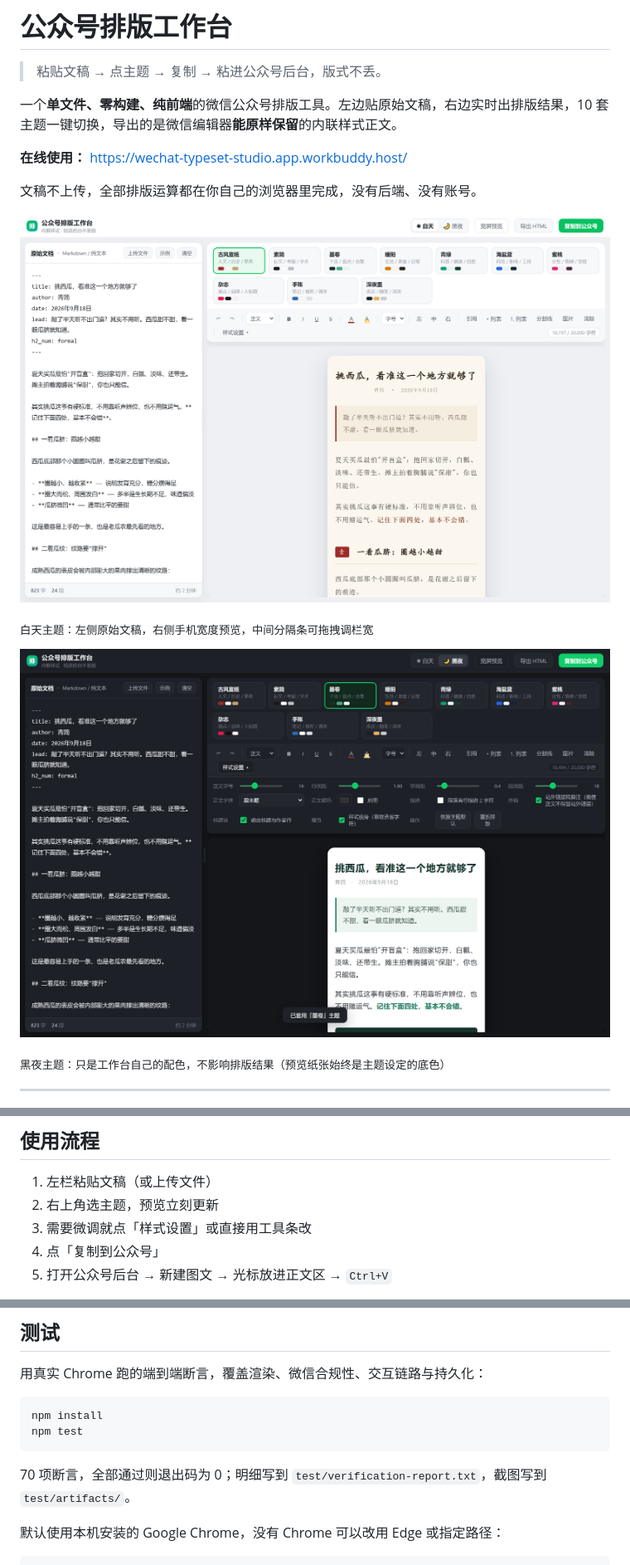
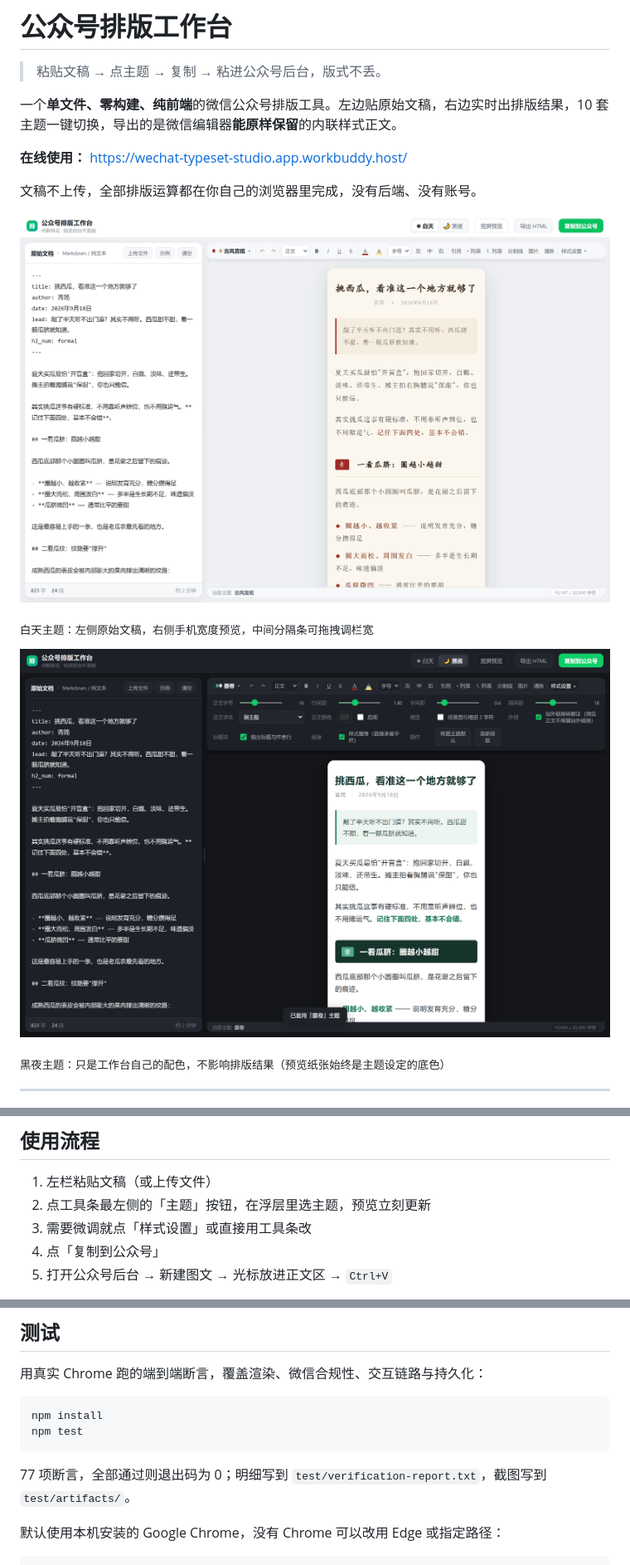
Before and after one commit to wbjf/wechat-typeset-studio, a Markdown page: README.md, 3 parts joined by grey strips. Shown at 83% size. Rendered like a GitHub page; pictures changed too: docs/screenshot-dark.png, docs/screenshot-light.png.

````diff
--- a/README.md
+++ b/README.md
@@ -98,7 +99,7 @@
 ## 使用流程
 
 1. 左栏粘贴文稿（或上传文件）
-2. 右上角选主题，预览立刻更新
+2. 点工具条最左侧的「主题」按钮，在浮层里选主题，预览立刻更新
 3. 需要微调就点「样式设置」或直接用工具条改
 4. 点「复制到公众号」
 5. 打开公众号后台 → 新建图文 → 光标放进正文区 → `Ctrl+V`
@@ -170,7 +171,7 @@ npm install
 npm test
 ```
 
-70 项断言，全部通过则退出码为 0；明细写到 `test/verification-report.txt`，截图写到 `test/artifacts/`。
+77 项断言，全部通过则退出码为 0；明细写到 `test/verification-report.txt`，截图写到 `test/artifacts/`。
 
 默认使用本机安装的 Google Chrome，没有 Chrome 可以改用 Edge 或指定路径：
 
````
Also changed, not shown: other parts of README.md (+4 -2 lines), 3 other files.
